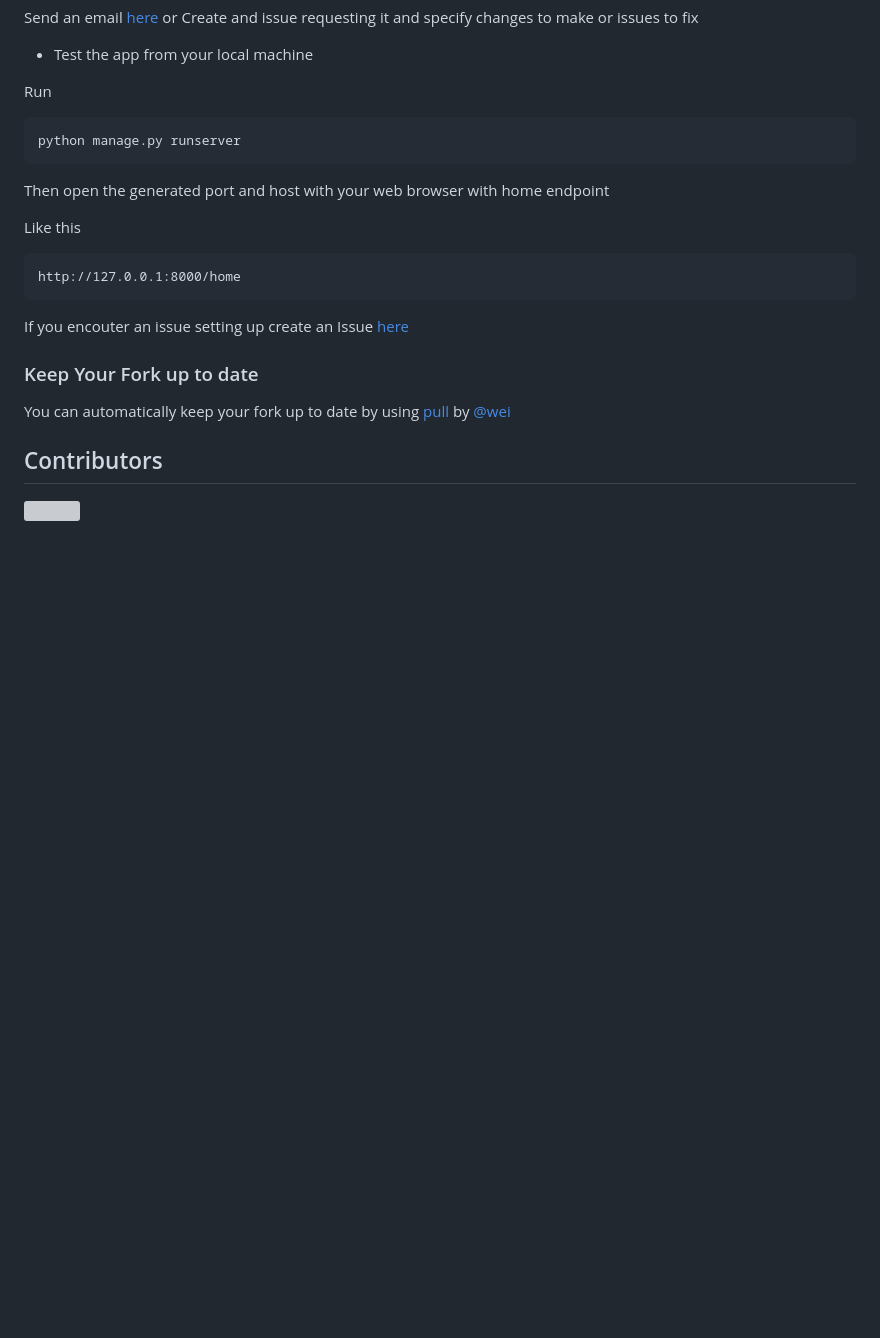
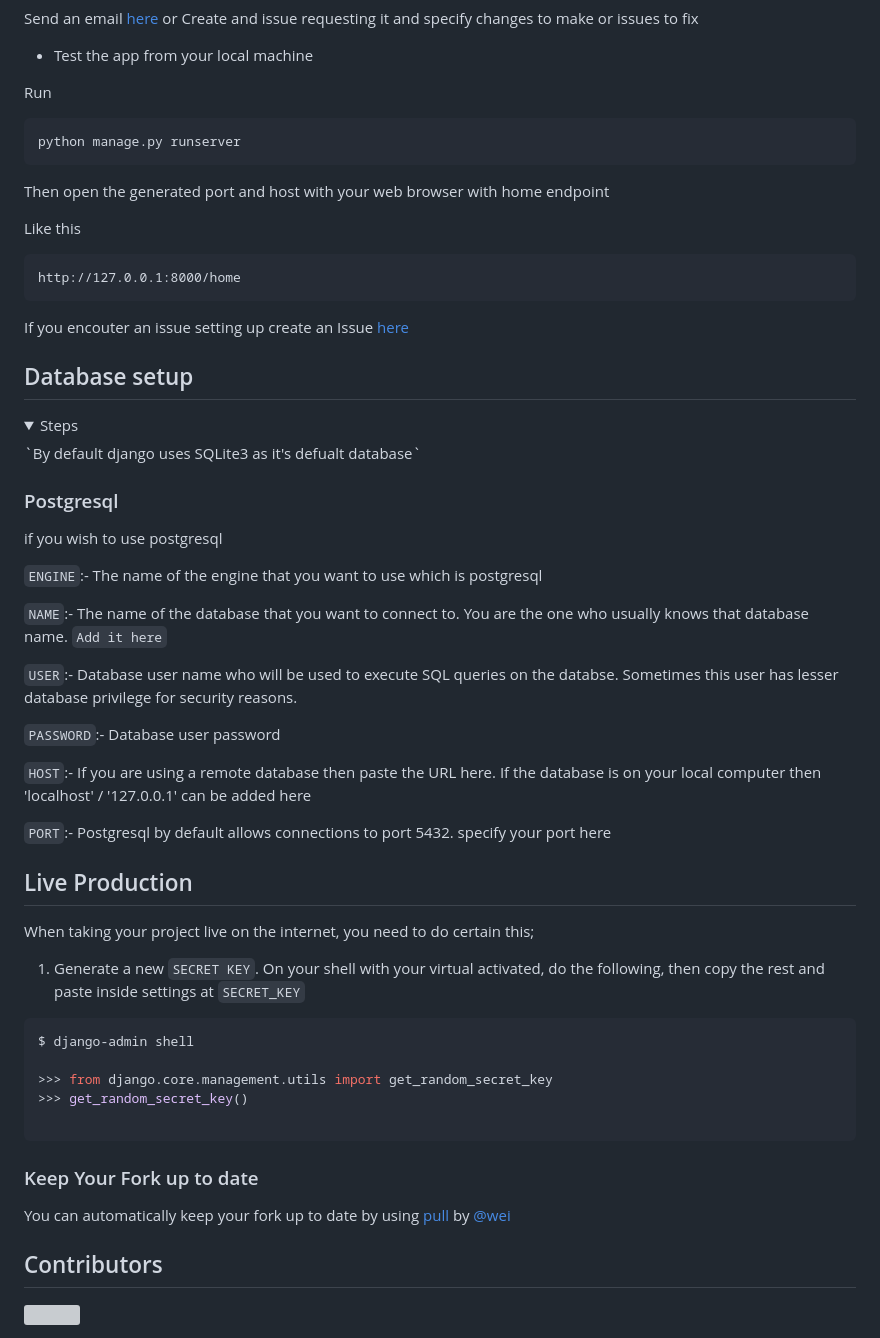
Before and after one commit to Ayobami6/peers_collab, a Markdown page: README.md, the part around the change. Rendered like a GitHub page; folded sections open; blank space fills up the shorter version; grey boxes are pictures that could not be loaded.

````diff
--- a/README.md
+++ b/README.md
@@ -139,6 +139,41 @@ create an Issue [here](https://github.com/Ayobami6/peers/issues)
 
 </details>
 
+## Database setup
+<details>
+<summary>
+Steps
+</summary>
+`By default django uses SQLite3 as it's defualt database`
+
+### Postgresql
+if you wish to use postgresql
+
+`ENGINE`:- The name of the engine that you want to use which is postgresql
+
+`NAME`:- The name of the database that you want to connect to. You are the one who usually knows that database name. `Add it here`
+
+`USER`:- Database user name who will be used to execute SQL queries on the databse. Sometimes this user has lesser database privilege for security reasons.
+
+`PASSWORD`:- Database user password
+
+`HOST`:- If you are using a remote database then paste the URL here. If the database is on your local computer then 'localhost' / '127.0.0.1' can be added here
+
+`PORT`:- Postgresql by default allows connections to port 5432. specify your port here
+</details>
+
+## Live Production
+When taking your project live on the internet, you need to do certain this;
+
+1. Generate a new `SECRET KEY`. On your shell with your virtual activated, do the following, then copy the rest and paste inside settings at `SECRET_KEY`
+
+```sh
+$ django-admin shell
+
+>>> from django.core.management.utils import get_random_secret_key
+>>> get_random_secret_key()
+
+```
 ### Keep Your Fork up to date
 
 You can automatically keep your fork up to date by using [pull](https://github.com/wei/pull) by [@wei](https://github.com/wei/)
````
